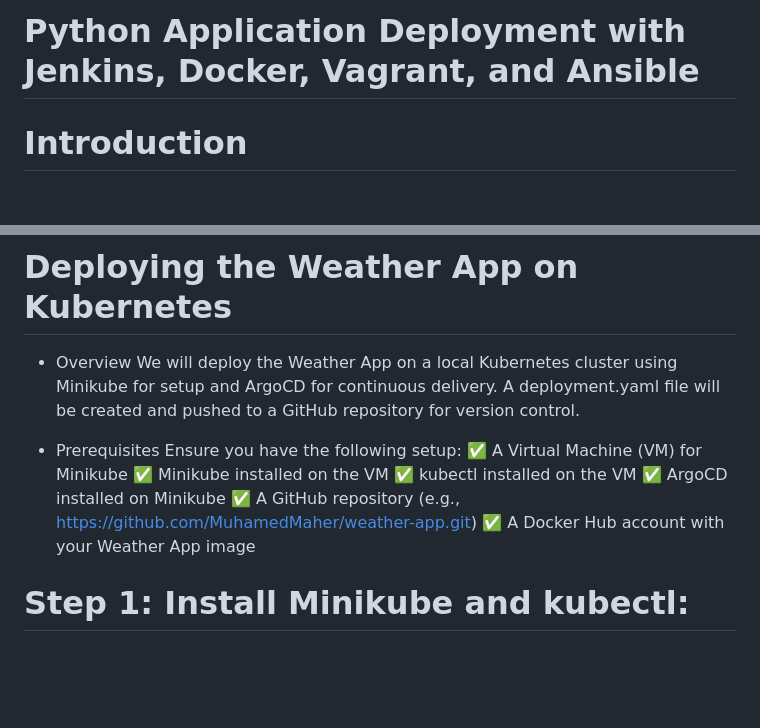
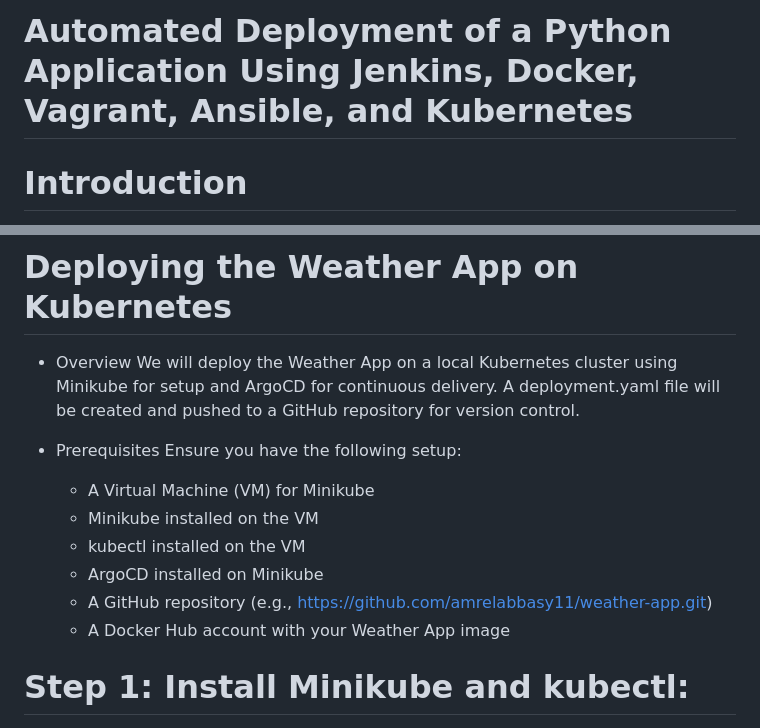
Before and after one commit to amrelabbasy11/Weather_App, a Markdown page: README.md, 2 parts joined by grey strips. Rendered like a GitHub page; blank space fills up the shorter version.

```diff
--- a/README.md
+++ b/README.md
@@ -1,4 +1,4 @@
-# Python Application Deployment with Jenkins, Docker, Vagrant, and Ansible
+# Automated Deployment of a Python Application Using Jenkins, Docker, Vagrant, Ansible, and Kubernetes
 
 # Introduction
 This repository contains all the necessary files and configurations to automate the deployment of a Weather Monitoring System using Jenkins, Docker, Vagrant, and Ansible. The goal is to establish a robust and scalable pipeline for building, deploying, and managing the application efficiently.
@@ -147,12 +147,12 @@ To set up email notifications in Jenkins, follow these steps:
 
 - Prerequisites
    Ensure you have the following setup:
-   ✅ A Virtual Machine (VM) for Minikube
-   ✅ Minikube installed on the VM
-   ✅ kubectl installed on the VM
-   ✅ ArgoCD installed on Minikube
-   ✅ A GitHub repository (e.g., https://github.com/MuhamedMaher/weather-app.git)
-   ✅ A Docker Hub account with your Weather App image
+   - A Virtual Machine (VM) for Minikube
+   - Minikube installed on the VM
+   - kubectl installed on the VM
+   - ArgoCD installed on Minikube
+   - A GitHub repository (e.g., https://github.com/amrelabbasy11/weather-app.git)
+   - A Docker Hub account with your Weather App image
 
 # Step 1: Install Minikube and kubectl:
  - install Minikube :
```
